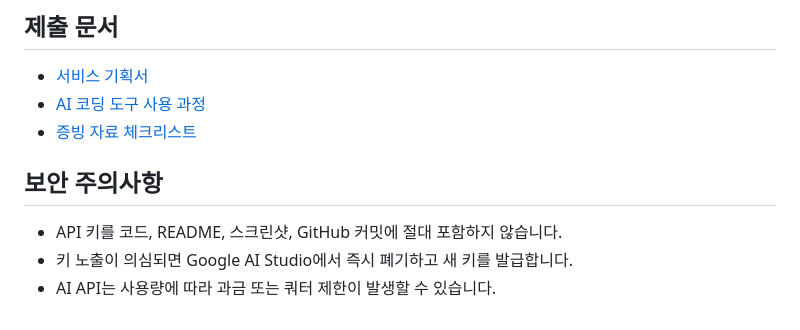
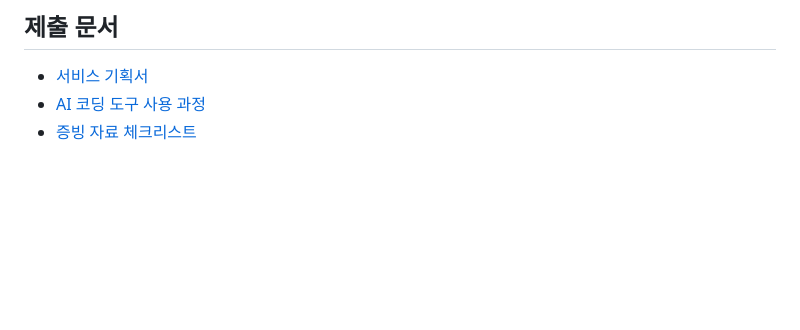
Before and after one commit to yak7297/p2-3, a Markdown page: README.md, the part around the change. GitHub-like rendering; blank space fills up the shorter version.

```diff
--- a/README.md
+++ b/README.md
@@ -131,9 +131,3 @@ bash run_local.sh
 - [서비스 기획서](docs/service-plan.md)
 - [AI 코딩 도구 사용 과정](docs/ai-coding-log.md)
 - [증빙 자료 체크리스트](docs/evidence-checklist.md)
-
-## 보안 주의사항
-
-- API 키를 코드, README, 스크린샷, GitHub 커밋에 절대 포함하지 않습니다.
-- 키 노출이 의심되면 Google AI Studio에서 즉시 폐기하고 새 키를 발급합니다.
-- AI API는 사용량에 따라 과금 또는 쿼터 제한이 발생할 수 있습니다.
```
